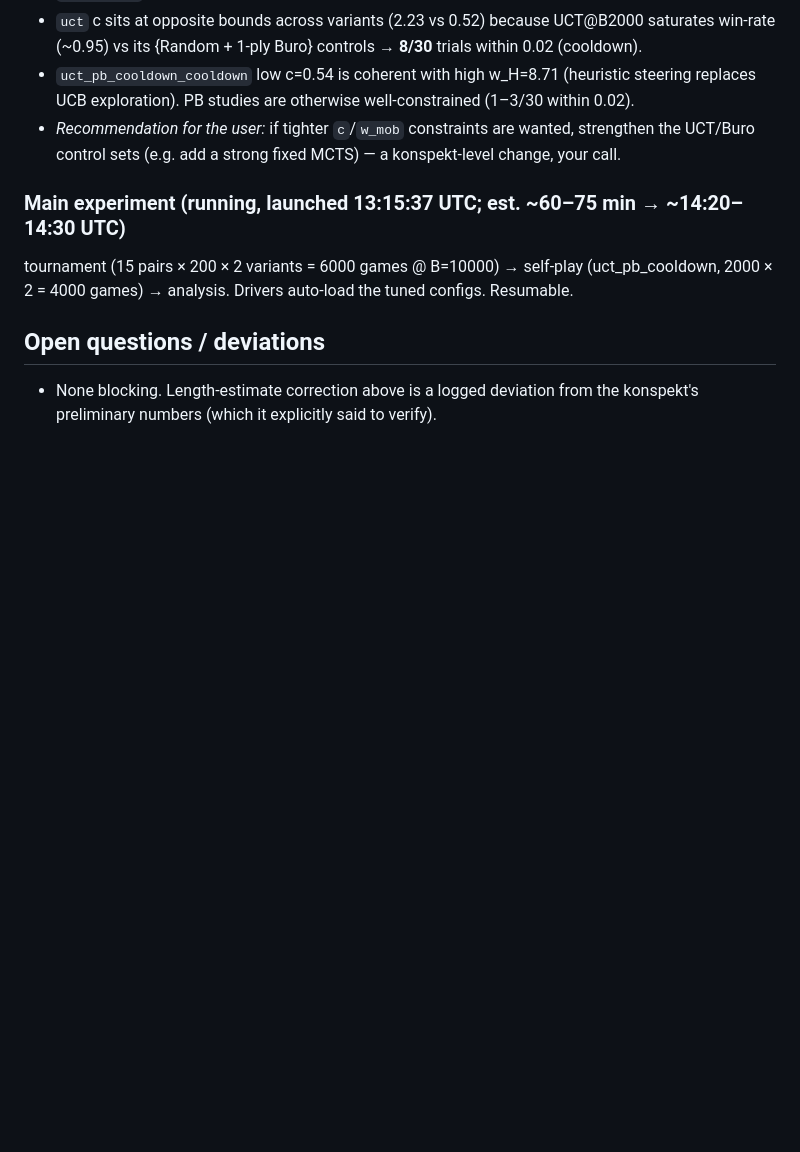
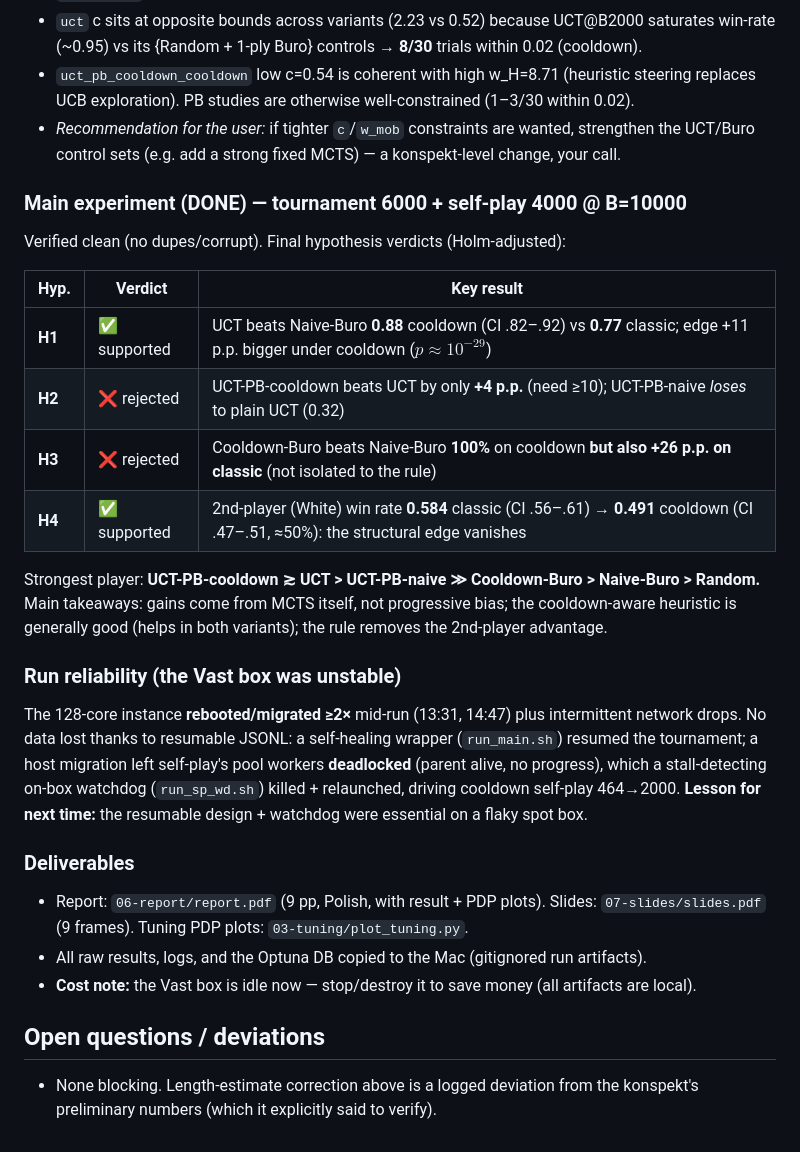
Before and after one commit to wojtke/cooldown-othello-mcts, a Markdown page: STATUS.md, the part around the change. Drawn GitHub-style; blank space fills up the shorter version.

Commit message:
docs: STATUS — final results, hypothesis verdicts, run-reliability notes
Co-Authored-By: Claude Opus 4.8 (1M context) <noreply@anthropic.com>

```diff
--- a/STATUS.md
+++ b/STATUS.md
@@ -110,9 +110,33 @@ under-constrained by a *flat objective* (the control sets are weak for the stron
 - *Recommendation for the user:* if tighter `c`/`w_mob` constraints are wanted, strengthen the
   UCT/Buro control sets (e.g. add a strong fixed MCTS) — a konspekt-level change, your call.
 
-### Main experiment (running, launched 13:15:37 UTC; est. ~60–75 min → ~14:20–14:30 UTC)
-tournament (15 pairs × 200 × 2 variants = 6000 games @ B=10000) → self-play (uct_pb_cooldown,
-2000 × 2 = 4000 games) → analysis. Drivers auto-load the tuned configs. Resumable.
+### Main experiment (DONE) — tournament 6000 + self-play 4000 @ B=10000
+Verified clean (no dupes/corrupt). Final hypothesis verdicts (Holm-adjusted):
+
+| Hyp. | Verdict | Key result |
+|------|---------|-----------|
+| **H1** | ✅ supported | UCT beats Naive-Buro **0.88** cooldown (CI .82–.92) vs **0.77** classic; edge +11 p.p. bigger under cooldown ($p\approx10^{-29}$) |
+| **H2** | ❌ rejected | UCT-PB-cooldown beats UCT by only **+4 p.p.** (need ≥10); UCT-PB-naive *loses* to plain UCT (0.32) |
+| **H3** | ❌ rejected | Cooldown-Buro beats Naive-Buro **100%** on cooldown **but also +26 p.p. on classic** (not isolated to the rule) |
+| **H4** | ✅ supported | 2nd-player (White) win rate **0.584** classic (CI .56–.61) → **0.491** cooldown (CI .47–.51, ≈50%): the structural edge vanishes |
+
+Strongest player: **UCT-PB-cooldown ≳ UCT > UCT-PB-naive ≫ Cooldown-Buro > Naive-Buro > Random.**
+Main takeaways: gains come from MCTS itself, not progressive bias; the cooldown-aware heuristic is
+generally good (helps in both variants); the rule removes the 2nd-player advantage.
+
+### Run reliability (the Vast box was unstable)
+The 128-core instance **rebooted/migrated ≥2×** mid-run (13:31, 14:47) plus intermittent network
+drops. No data lost thanks to resumable JSONL: a self-healing wrapper (`run_main.sh`) resumed the
+tournament; a host migration left self-play's pool workers **deadlocked** (parent alive, no
+progress), which a stall-detecting on-box watchdog (`run_sp_wd.sh`) killed + relaunched, driving
+cooldown self-play 464→2000. **Lesson for next time:** the resumable design + watchdog were
+essential on a flaky spot box.
+
+### Deliverables
+- Report: `06-report/report.pdf` (9 pp, Polish, with result + PDP plots). Slides:
+  `07-slides/slides.pdf` (9 frames). Tuning PDP plots: `03-tuning/plot_tuning.py`.
+- All raw results, logs, and the Optuna DB copied to the Mac (gitignored run artifacts).
+- **Cost note:** the Vast box is idle now — stop/destroy it to save money (all artifacts are local).
 
 ## Open questions / deviations
 - None blocking. Length-estimate correction above is a logged deviation from the konspekt's
```
